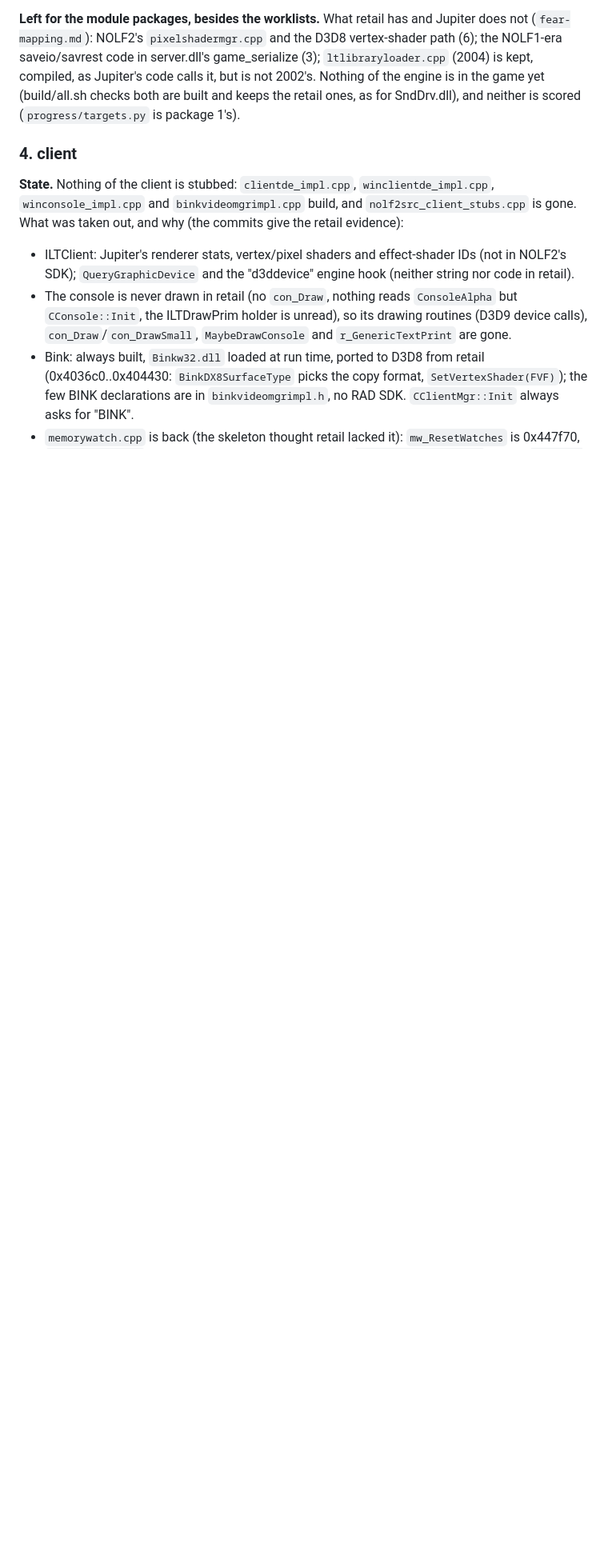
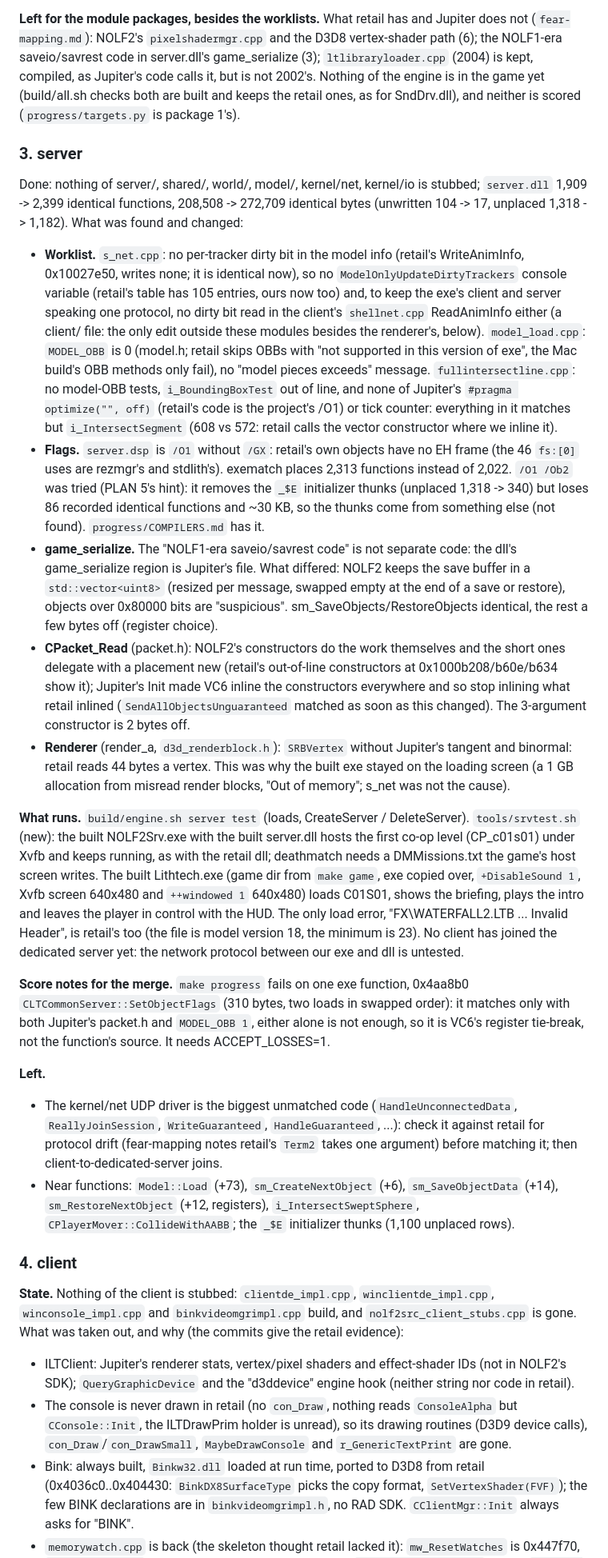
Before and after one commit to nolffan/nolf2src, a Markdown page: docs/engine/PLAN.md, the part around one of its changes. Shown at 80% size. Drawn GitHub-style; blank space fills up the shorter version.

Commit message:
PLAN: package 3 (server) done; its notes
Co-Authored-By: Claude Opus 5.5 <noreply@anthropic.com>

```diff
--- a/docs/engine/PLAN.md
+++ b/docs/engine/PLAN.md
@@ -202,6 +202,80 @@ compiled, as Jupiter's code calls it, but is not 2002's. Nothing of the
 engine is in the game yet (build/all.sh checks both are built and keeps
 the retail ones, as for SndDrv.dll), and neither is scored
 (`progress/targets.py` is package 1's).
+
+### 3. server
+
+Done: nothing of server/, shared/, world/, model/, kernel/net, kernel/io
+is stubbed; `server.dll` 1,909 -> 2,399 identical functions, 208,508 ->
+272,709 identical bytes (unwritten 104 -> 17, unplaced 1,318 -> 1,182).
+What was found and changed:
+
+- **Worklist.** `s_net.cpp`: no per-tracker dirty bit in the model info
+  (retail's WriteAnimInfo, 0x10027e50, writes none; it is identical
+  now), so no `ModelOnlyUpdateDirtyTrackers` console variable (retail's
+  table has 105 entries, ours now too) and, to keep the exe's client and
+  server speaking one protocol, no dirty bit read in the client's
+  `shellnet.cpp` ReadAnimInfo either (a client/ file: the only edit
+  outside these modules besides the renderer's, below). `model_load.cpp`:
+  `MODEL_OBB` is 0 (model.h; retail skips OBBs with "not supported in this
+  version of exe", the Mac build's OBB methods only fail), no "model
+  pieces exceeds" message. `fullintersectline.cpp`: no model-OBB tests,
+  `i_BoundingBoxTest` out of line, and none of Jupiter's
+  `#pragma optimize("", off)` (retail's code is the project's /O1) or
+  tick counter: everything in it matches but `i_IntersectSegment` (608
+  vs 572: retail calls the vector constructor where we inline it).
+- **Flags.** `server.dsp` is `/O1` without `/GX`: retail's own objects
+  have no EH frame (the 46 `fs:[0]` uses are rezmgr's and stdlith's).
+  exematch places 2,313 functions instead of 2,022. `/O1 /Ob2` was
+  tried (PLAN 5's hint): it removes the `_$E` initializer thunks (unplaced
+  1,318 -> 340) but loses 86 recorded identical functions and ~30 KB, so
+  the thunks come from something else (not found).
+  `progress/COMPILERS.md` has it.
+- **game_serialize.** The "NOLF1-era saveio/savrest code" is not separate
+  code: the dll's game_serialize region is Jupiter's file. What differed:
+  NOLF2 keeps the save buffer in a `std::vector<uint8>` (resized per
+  message, swapped empty at the end of a save or restore), objects over
+  0x80000 bits are "suspicious". sm_SaveObjects/RestoreObjects identical,
+  the rest a few bytes off (register choice).
+- **CPacket_Read** (packet.h): NOLF2's constructors do the work
+  themselves and the short ones delegate with a placement new (retail's
+  out-of-line constructors at 0x1000b208/b60e/b634 show it); Jupiter's
+  Init made VC6 inline the constructors everywhere and so stop inlining
+  what retail inlined (`SendAllObjectsUnguaranteed` matched as soon as
+  this changed). The 3-argument constructor is 2 bytes off.
+- **Renderer** (render_a, `d3d_renderblock.h`): `SRBVertex` without
+  Jupiter's tangent and binormal: retail reads 44 bytes a vertex. This was
+  why the built exe stayed on the loading screen (a 1 GB allocation from
+  misread render blocks, "Out of memory"; s_net was not the cause).
+
+**What runs.** `build/engine.sh server test` (loads, CreateServer /
+DeleteServer). `tools/srvtest.sh` (new): the built NOLF2Srv.exe with the
+built server.dll hosts the first co-op level (CP_c01s01) under Xvfb and
+keeps running, as with the retail dll; deathmatch needs a DMMissions.txt
+the game's host screen writes. The built Lithtech.exe (game dir from
+`make game`, exe copied over, `+DisableSound 1`, Xvfb screen 640x480 and
+`++windowed 1` 640x480) loads C01S01, shows the briefing, plays the intro
+and leaves the player in control with the HUD. The only load error,
+"FX\WATERFALL2.LTB ... Invalid Header", is retail's too (the file is
+model version 18, the minimum is 23). No client has joined the dedicated
+server yet: the network protocol between our exe and dll is untested.
+
+**Score notes for the merge.** `make progress` fails on one exe function,
+0x4aa8b0 `CLTCommonServer::SetObjectFlags` (310 bytes, two loads in
+swapped order): it matches only with both Jupiter's packet.h and
+`MODEL_OBB 1`, either alone is not enough, so it is VC6's register
+tie-break, not the function's source. It needs ACCEPT_LOSSES=1.
+
+**Left.**
+- The kernel/net UDP driver is the biggest unmatched code
+  (`HandleUnconnectedData`, `ReallyJoinSession`, `WriteGuaranteed`,
+  `HandleGuaranteed`, ...): check it against retail for protocol drift
+  (fear-mapping notes retail's `Term2` takes one argument) before
+  matching it; then client-to-dedicated-server joins.
+- Near functions: `Model::Load` (+73), `sm_CreateNextObject` (+6),
+  `sm_SaveObjectData` (+14), `sm_RestoreNextObject` (+12, registers),
+  `i_IntersectSweptSphere`, `CPlayerMover::CollideWithAABB`; the
+  `_$E` initializer thunks (1,100 unplaced rows).
 
 ### 4. client
 
```
Also changed, not shown: other parts of docs/engine/PLAN.md (+1 -1 lines).
